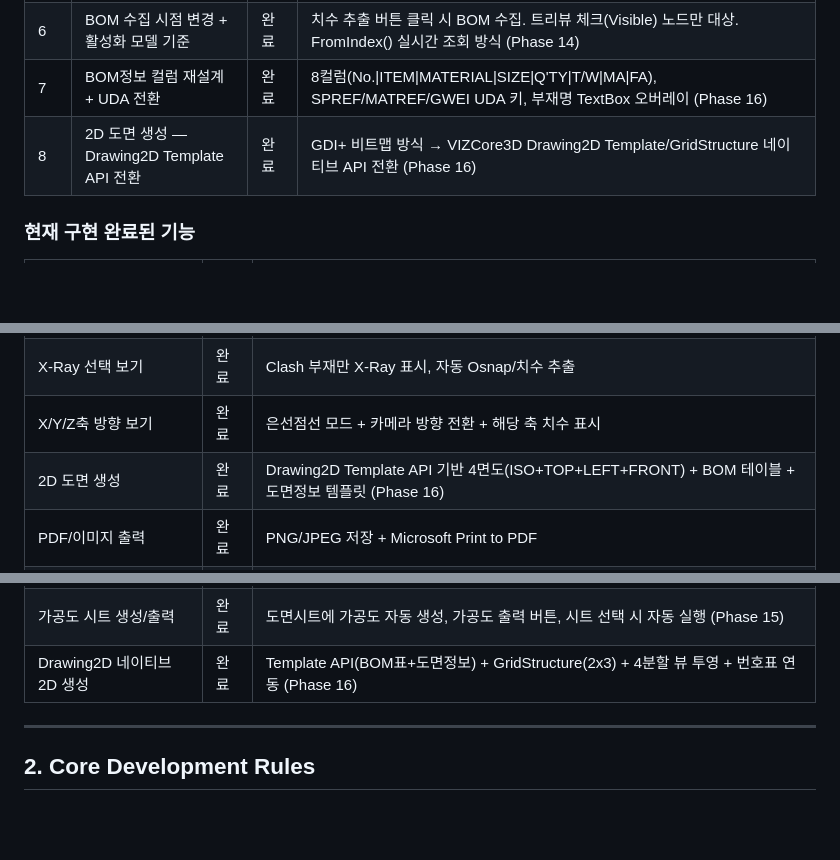
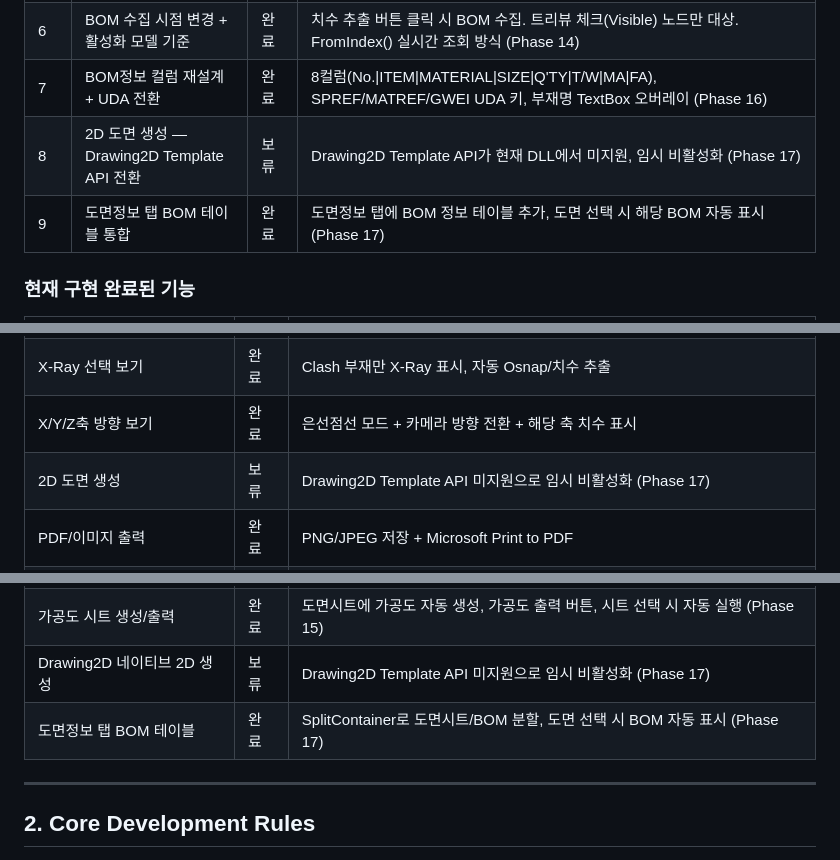
Before and after one commit to uuuuj/a2z, a Markdown page: A2Z/DEVELOPMENT_LOG.md, 3 parts joined by grey strips. GitHub-like rendering; blank space fills up the shorter version.

Commit message:
docs: DEVELOPMENT_LOG.md Phase 17 업데이트
- 도면정보 탭 BOM 테이블 추가 내용 기록
- Drawing2D API 임시 비활성화 상태 반영
- 개발 진행 사항 및 구현 완료 기능 목록 업데이트

Co-Authored-By: Claude Opus 4.5 <noreply@anthropic.com>

```diff
--- a/A2Z/DEVELOPMENT_LOG.md
+++ b/A2Z/DEVELOPMENT_LOG.md
@@ -36,7 +36,8 @@ A2Z/
 | 5   | 풍선 위치 개선                   | 완료  | 홀/슬롯홀 풍선 오프셋 증가 (부재와 적절한 거리 확보). ISO 풍선 balloonOffset 25→50, 홀/슬롯홀 baseOffset modelDiag*0.25→0.35 |
 | 6   | BOM 수집 시점 변경 + 활성화 모델 기준   | 완료  | 치수 추출 버튼 클릭 시 BOM 수집. 트리뷰 체크(Visible) 노드만 대상. FromIndex() 실시간 조회 방식 (Phase 14) |
 | 7   | BOM정보 컬럼 재설계 + UDA 전환       | 완료  | 8컬럼(No.\|ITEM\|MATERIAL\|SIZE\|Q'TY\|T/W\|MA\|FA), SPREF/MATREF/GWEI UDA 키, 부재명 TextBox 오버레이 (Phase 16) |
-| 8   | 2D 도면 생성 — Drawing2D Template API 전환 | 완료  | GDI+ 비트맵 방식 → VIZCore3D Drawing2D Template/GridStructure 네이티브 API 전환 (Phase 16) |
+| 8   | 2D 도면 생성 — Drawing2D Template API 전환 | 보류  | Drawing2D Template API가 현재 DLL에서 미지원, 임시 비활성화 (Phase 17) |
+| 9   | 도면정보 탭 BOM 테이블 통합          | 완료  | 도면정보 탭에 BOM 정보 테이블 추가, 도면 선택 시 해당 BOM 자동 표시 (Phase 17) |
 
 
 ### 현재 구현 완료된 기능
@@ -50,14 +51,15 @@ A2Z/
 | 간섭(Clash) 검사          | 완료 | 보이는 부재 쌍 대상, Z값 기준 정렬, 비동기 실행      |
 | X-Ray 선택 보기           | 완료 | Clash 부재만 X-Ray 표시, 자동 Osnap/치수 추출        |
 | X/Y/Z축 방향 보기         | 완료 | 은선점선 모드 + 카메라 방향 전환 + 해당 축 치수 표시 |
-| 2D 도면 생성              | 완료 | Drawing2D Template API 기반 4면도(ISO+TOP+LEFT+FRONT) + BOM 테이블 + 도면정보 템플릿 (Phase 16) |
+| 2D 도면 생성              | 보류 | Drawing2D Template API 미지원으로 임시 비활성화 (Phase 17) |
 | PDF/이미지 출력           | 완료 | PNG/JPEG 저장 + Microsoft Print to PDF               |
 | 글로벌 뷰 버튼            | 완료 | 탭 공통 ISO/X/Y/Z 버튼, 줌 누적 문제 해결 (Phase 12) |
 | ISO 풍선 BOM정보 기준     | 완료 | BOM정보 탭 그룹 기준 풍선 표시, 같은 그룹 대표 1개만 (Phase 11) |
 | 도면 시트 선택 연동       | 완료 | 도면정보 탭 시트 선택 시 기준부재+Clash 연결부재만 X-Ray 표시 (Phase 13) |
 | 치수 번호 동기화          | 완료 | ListView No.와 ChainDimensionData.No 동기화 (Phase 13) |
 | 가공도 시트 생성/출력     | 완료 | 도면시트에 가공도 자동 생성, 가공도 출력 버튼, 시트 선택 시 자동 실행 (Phase 15) |
-| Drawing2D 네이티브 2D 생성 | 완료 | Template API(BOM표+도면정보) + GridStructure(2x3) + 4분할 뷰 투영 + 번호표 연동 (Phase 16) |
+| Drawing2D 네이티브 2D 생성 | 보류 | Drawing2D Template API 미지원으로 임시 비활성화 (Phase 17) |
+| 도면정보 탭 BOM 테이블    | 완료 | SplitContainer로 도면시트/BOM 분할, 도면 선택 시 BOM 자동 표시 (Phase 17) |
 
 ---
 
```
Also changed, not shown: other parts of A2Z/DEVELOPMENT_LOG.md (+45 -1 lines).
